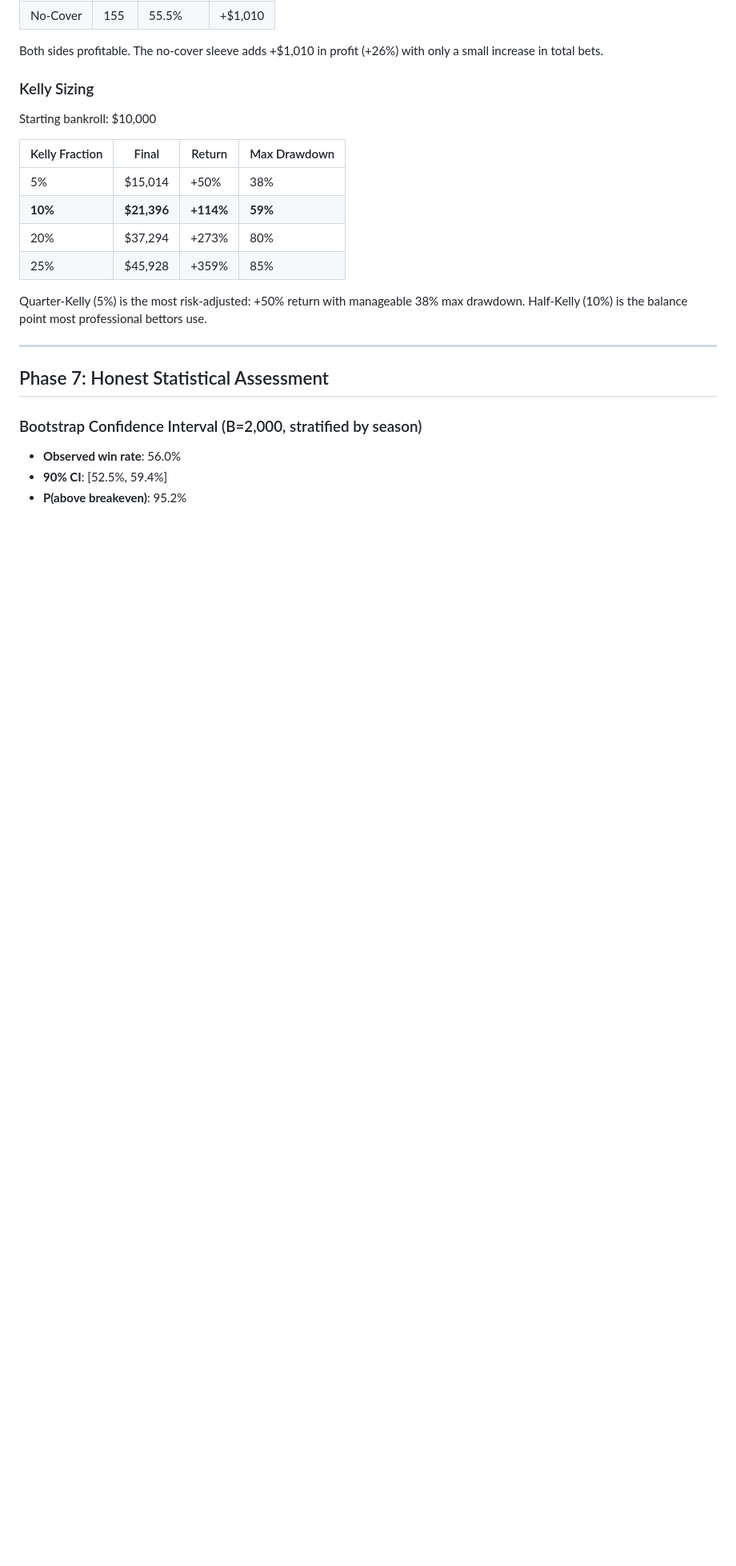
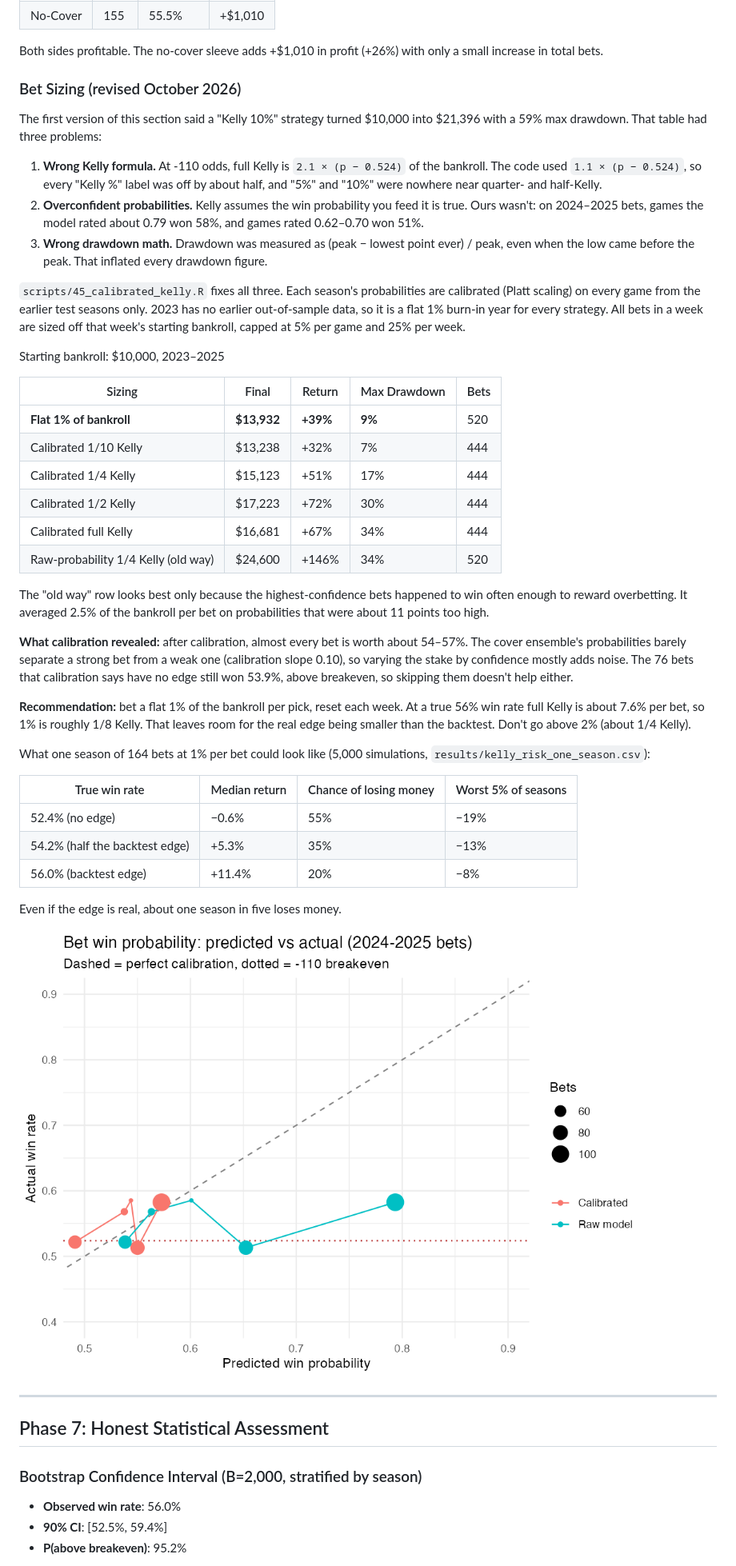
Before and after one commit to tommccabe9933/NFL-Betting, a Markdown page: memos/blog_post.md, the part around one of its changes. Shown at 80% size. GitHub-like rendering; pictures changed too: figures/calibration_v35.png (added); blank space fills up the shorter version.

```diff
--- a/memos/blog_post.md
+++ b/memos/blog_post.md
@@ -198,18 +198,44 @@ All three seasons profitable. Win rate decreasing over time (57.2% → 55.6% →
 
 Both sides profitable. The no-cover sleeve adds +$1,010 in profit (+26%) with only a small increase in total bets.
 
-### Kelly Sizing
+### Bet Sizing (revised October 2026)
 
-Starting bankroll: $10,000
+The first version of this section said a "Kelly 10%" strategy turned $10,000 into $21,396 with a 59% max drawdown. That table had three problems:
 
-| Kelly Fraction | Final | Return | Max Drawdown |
-|----------------|-------|--------|--------------|
-| 5% | $15,014 | +50% | 38% |
-| **10%** | **$21,396** | **+114%** | **59%** |
-| 20% | $37,294 | +273% | 80% |
-| 25% | $45,928 | +359% | 85% |
+1. **Wrong Kelly formula.** At -110 odds, full Kelly is `2.1 × (p − 0.524)` of the bankroll. The code used `1.1 × (p − 0.524)`, so every "Kelly %" label was off by about half, and "5%" and "10%" were nowhere near quarter- and half-Kelly.
+2. **Overconfident probabilities.** Kelly assumes the win probability you feed it is true. Ours wasn't: on 2024–2025 bets, games the model rated about 0.79 won 58%, and games rated 0.62–0.70 won 51%.
+3. **Wrong drawdown math.** Drawdown was measured as (peak − lowest point ever) / peak, even when the low came before the peak. That inflated every drawdown figure.
 
-Quarter-Kelly (5%) is the most risk-adjusted: +50% return with manageable 38% max drawdown. Half-Kelly (10%) is the balance point most professional bettors use.
+`scripts/45_calibrated_kelly.R` fixes all three. Each season's probabilities are calibrated (Platt scaling) on every game from the earlier test seasons only. 2023 has no earlier out-of-sample data, so it is a flat 1% burn-in year for every strategy. All bets in a week are sized off that week's starting bankroll, capped at 5% per game and 25% per week.
+
+Starting bankroll: $10,000, 2023–2025
+
+| Sizing | Final | Return | Max Drawdown | Bets |
+|--------|-------|--------|--------------|------|
+| **Flat 1% of bankroll** | **$13,932** | **+39%** | **9%** | 520 |
+| Calibrated 1/10 Kelly | $13,238 | +32% | 7% | 444 |
+| Calibrated 1/4 Kelly | $15,123 | +51% | 17% | 444 |
+| Calibrated 1/2 Kelly | $17,223 | +72% | 30% | 444 |
+| Calibrated full Kelly | $16,681 | +67% | 34% | 444 |
+| Raw-probability 1/4 Kelly (old way) | $24,600 | +146% | 34% | 520 |
+
+The "old way" row looks best only because the highest-confidence bets happened to win often enough to reward overbetting. It averaged 2.5% of the bankroll per bet on probabilities that were about 11 points too high.
+
+**What calibration revealed:** after calibration, almost every bet is worth about 54–57%. The cover ensemble's probabilities barely separate a strong bet from a weak one (calibration slope 0.10), so varying the stake by confidence mostly adds noise. The 76 bets that calibration says have no edge still won 53.9%, above breakeven, so skipping them doesn't help either.
+
+**Recommendation:** bet a flat 1% of the bankroll per pick, reset each week. At a true 56% win rate full Kelly is about 7.6% per bet, so 1% is roughly 1/8 Kelly. That leaves room for the real edge being smaller than the backtest. Don't go above 2% (about 1/4 Kelly).
+
+What one season of 164 bets at 1% per bet could look like (5,000 simulations, `results/kelly_risk_one_season.csv`):
+
+| True win rate | Median return | Chance of losing money | Worst 5% of seasons |
+|---------------|---------------|------------------------|---------------------|
+| 52.4% (no edge) | −0.6% | 55% | −19% |
+| 54.2% (half the backtest edge) | +5.3% | 35% | −13% |
+| 56.0% (backtest edge) | +11.4% | 20% | −8% |
+
+Even if the edge is real, about one season in five loses money.
+
+![Calibration](../figures/calibration_v35.png)
 
 ---
 
```
Also changed, not shown: other parts of memos/blog_post.md (+3 -2 lines), README.md (+11 -1 lines), memos/findings.md (+9 -3 lines), 11 other files.
